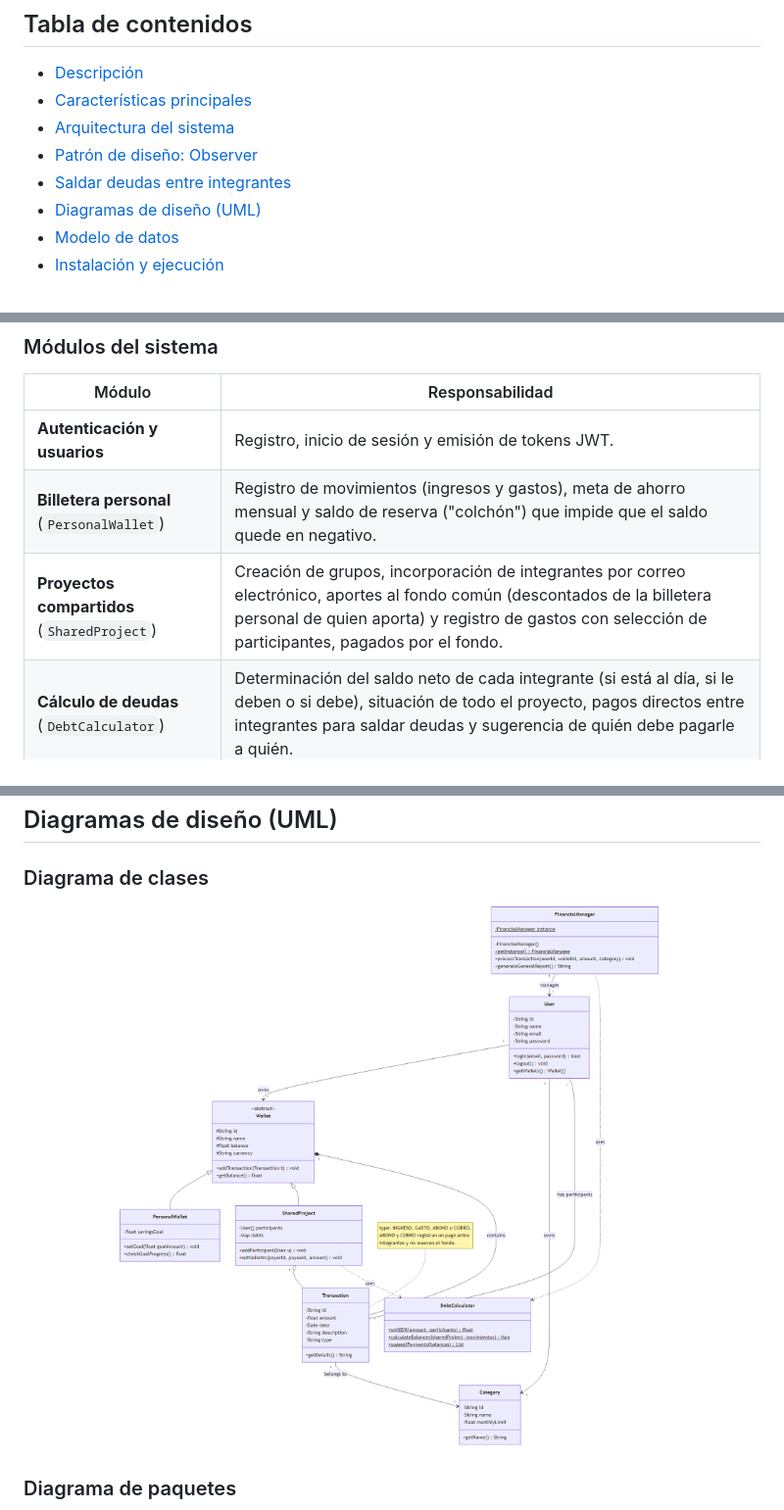
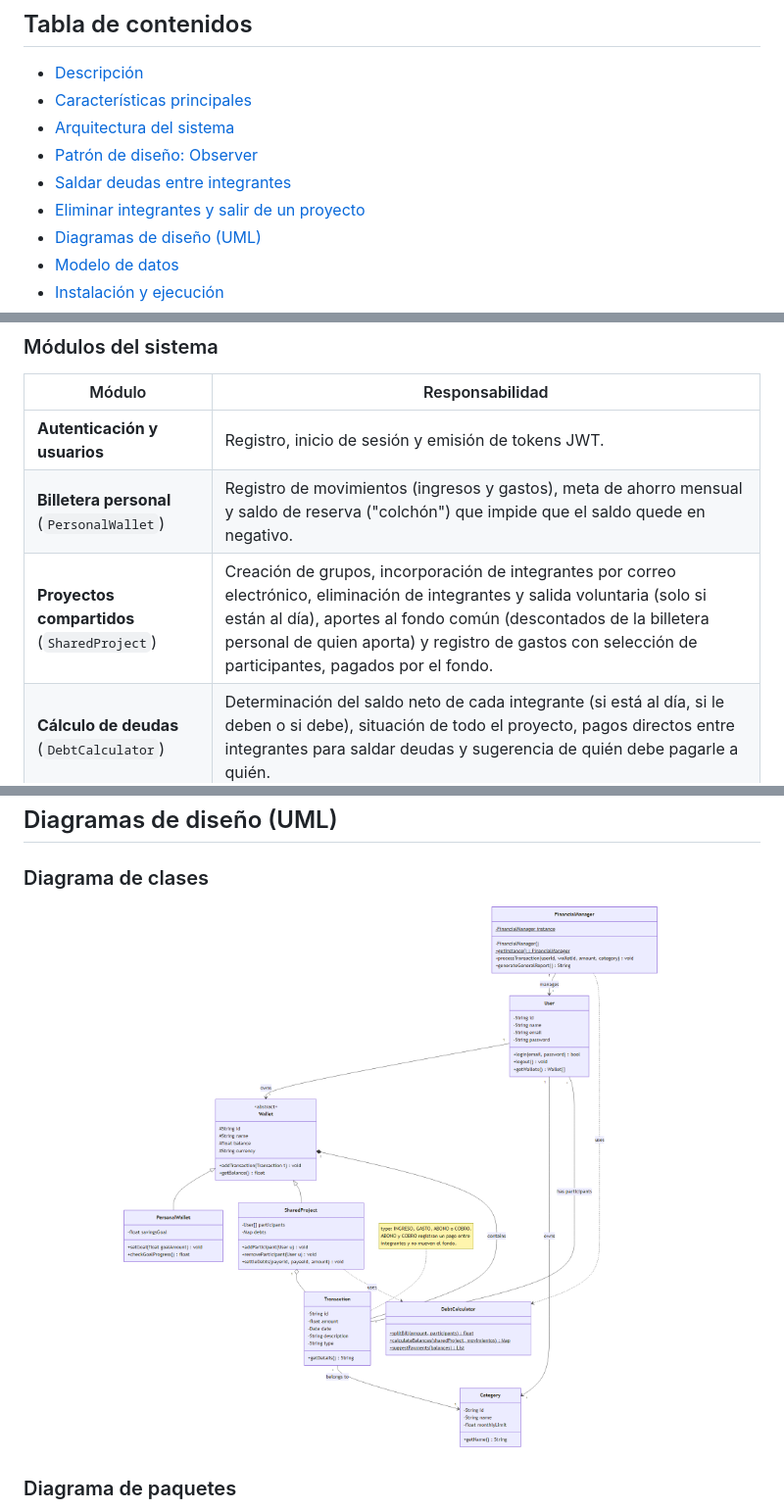
Before and after one commit to Gago82241/syncfund_, a Markdown page: README.md, 3 parts joined by grey strips. Shown at 98% size. Drawn GitHub-style; pictures changed too: docs/diagramas/clases.png.

```diff
--- a/README.md
+++ b/README.md
@@ -15,6 +15,7 @@ Proyecto académico desarrollado para la asignatura de Construcción de Software
 - [Arquitectura del sistema](#arquitectura-del-sistema)
 - [Patrón de diseño: Observer](#patrón-de-diseño-observer)
 - [Saldar deudas entre integrantes](#saldar-deudas-entre-integrantes)
+- [Eliminar integrantes y salir de un proyecto](#eliminar-integrantes-y-salir-de-un-proyecto)
 - [Diagramas de diseño (UML)](#diagramas-de-diseño-uml)
 - [Modelo de datos](#modelo-de-datos)
 - [Instalación y ejecución](#instalación-y-ejecución)
@@ -38,7 +39,7 @@ La gestión de gastos compartidos (vivienda, viajes, actividades grupales) suele
 |---|---|
 | **Autenticación y usuarios** | Registro, inicio de sesión y emisión de tokens JWT. |
 | **Billetera personal** (`PersonalWallet`) | Registro de movimientos (ingresos y gastos), meta de ahorro mensual y saldo de reserva ("colchón") que impide que el saldo quede en negativo. |
-| **Proyectos compartidos** (`SharedProject`) | Creación de grupos, incorporación de integrantes por correo electrónico, aportes al fondo común (descontados de la billetera personal de quien aporta) y registro de gastos con selección de participantes, pagados por el fondo. |
+| **Proyectos compartidos** (`SharedProject`) | Creación de grupos, incorporación de integrantes por correo electrónico, eliminación de integrantes y salida voluntaria (solo si están al día), aportes al fondo común (descontados de la billetera personal de quien aporta) y registro de gastos con selección de participantes, pagados por el fondo. |
 | **Cálculo de deudas** (`DebtCalculator`) | Determinación del saldo neto de cada integrante (si está al día, si le deben o si debe), situación de todo el proyecto, pagos directos entre integrantes para saldar deudas y sugerencia de quién debe pagarle a quién. |
 | **Categorías** | Clasificación de gastos con límite de presupuesto mensual y alerta cuando se supera. Cada categoría es privada de quien la crea. |
 
```
Also changed, not shown: other parts of README.md (+29 -0 lines), CLAUDE.md (+4 -0 lines).
